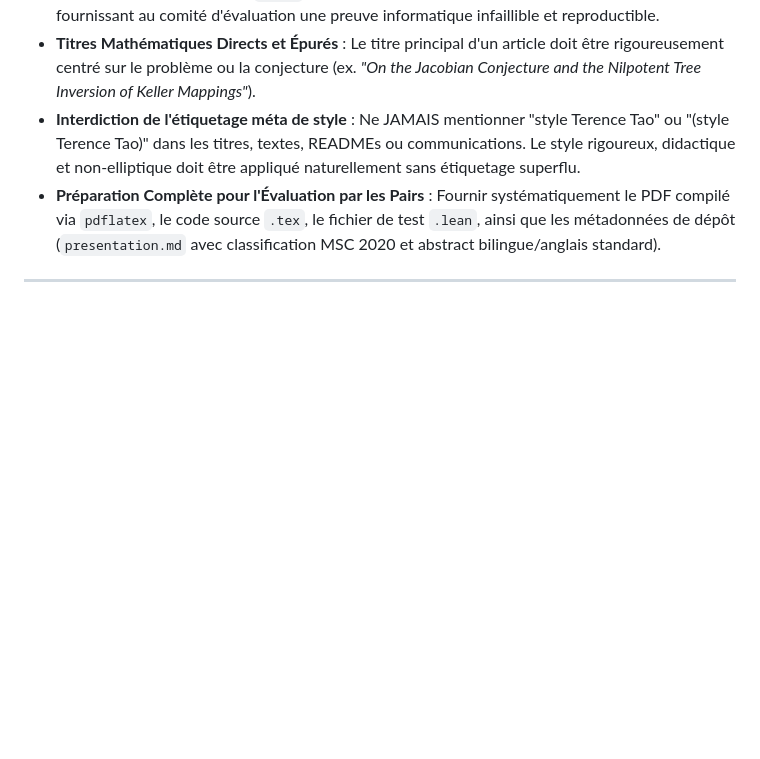
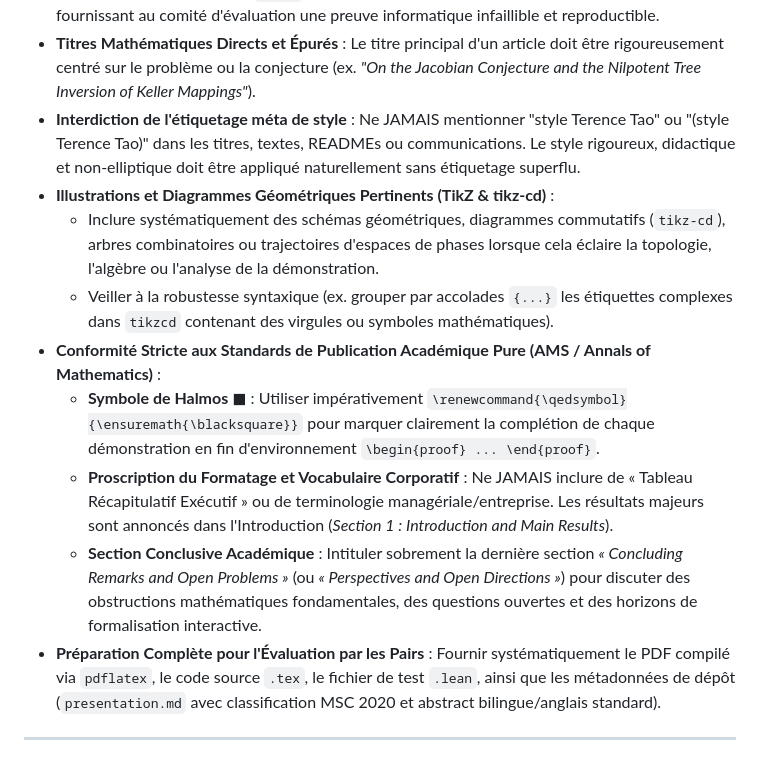
Before and after one commit to flouzzy/smale-problems, a Markdown page: AGENTS.md, the part around the change. Drawn GitHub-style; blank space fills up the shorter version.

Commit message:
docs(agents): formalize pure academic math publishing standards and TikZ diagram guidelines

```diff
--- a/AGENTS.md
+++ b/AGENTS.md
@@ -33,6 +33,13 @@ Ce document régit les règles d'architecture, de rangement et de rigueur scient
 - **Certification Formelle Lean 4 à l'Appui (0 `sorry`, 0 axiome)** : Toute soumission doit être accompagnée de son fichier `.lean` compilant avec succès via le noyau Lean 4 et Mathlib, fournissant au comité d'évaluation une preuve informatique infaillible et reproductible.
 - **Titres Mathématiques Directs et Épurés** : Le titre principal d'un article doit être rigoureusement centré sur le problème ou la conjecture (ex. *"On the Jacobian Conjecture and the Nilpotent Tree Inversion of Keller Mappings"*).
 - **Interdiction de l'étiquetage méta de style** : Ne JAMAIS mentionner "style Terence Tao" ou "(style Terence Tao)" dans les titres, textes, READMEs ou communications. Le style rigoureux, didactique et non-elliptique doit être appliqué naturellement sans étiquetage superflu.
+- **Illustrations et Diagrammes Géométriques Pertinents (TikZ & tikz-cd)** :
+  - Inclure systématiquement des schémas géométriques, diagrammes commutatifs (`tikz-cd`), arbres combinatoires ou trajectoires d'espaces de phases lorsque cela éclaire la topologie, l'algèbre ou l'analyse de la démonstration.
+  - Veiller à la robustesse syntaxique (ex. grouper par accolades `{...}` les étiquettes complexes dans `tikzcd` contenant des virgules ou symboles mathématiques).
+- **Conformité Stricte aux Standards de Publication Académique Pure (AMS / Annals of Mathematics)** :
+  - **Symbole de Halmos $\blacksquare$** : Utiliser impérativement `\renewcommand{\qedsymbol}{\ensuremath{\blacksquare}}` pour marquer clairement la complétion de chaque démonstration en fin d'environnement `\begin{proof} ... \end{proof}`.
+  - **Proscription du Formatage et Vocabulaire Corporatif** : Ne JAMAIS inclure de « Tableau Récapitulatif Exécutif » ou de terminologie managériale/entreprise. Les résultats majeurs sont annoncés dans l'Introduction (*Section 1 : Introduction and Main Results*).
+  - **Section Conclusive Académique** : Intituler sobrement la dernière section *« Concluding Remarks and Open Problems »* (ou *« Perspectives and Open Directions »*) pour discuter des obstructions mathématiques fondamentales, des questions ouvertes et des horizons de formalisation interactive.
 - **Préparation Complète pour l'Évaluation par les Pairs** : Fournir systématiquement le PDF compilé via `pdflatex`, le code source `.tex`, le fichier de test `.lean`, ainsi que les métadonnées de dépôt (`presentation.md` avec classification MSC 2020 et abstract bilingue/anglais standard).
 
 ---
```
